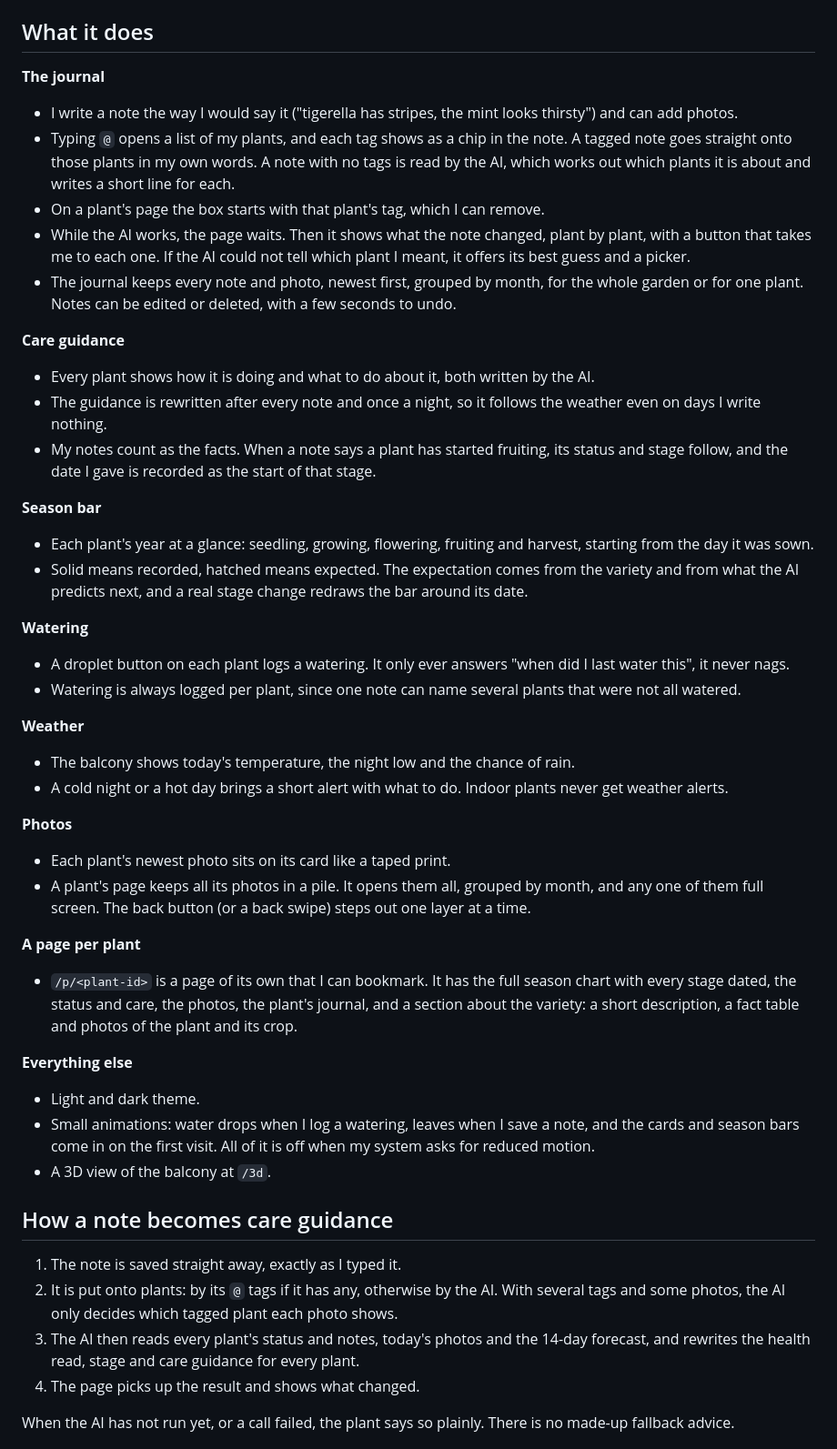
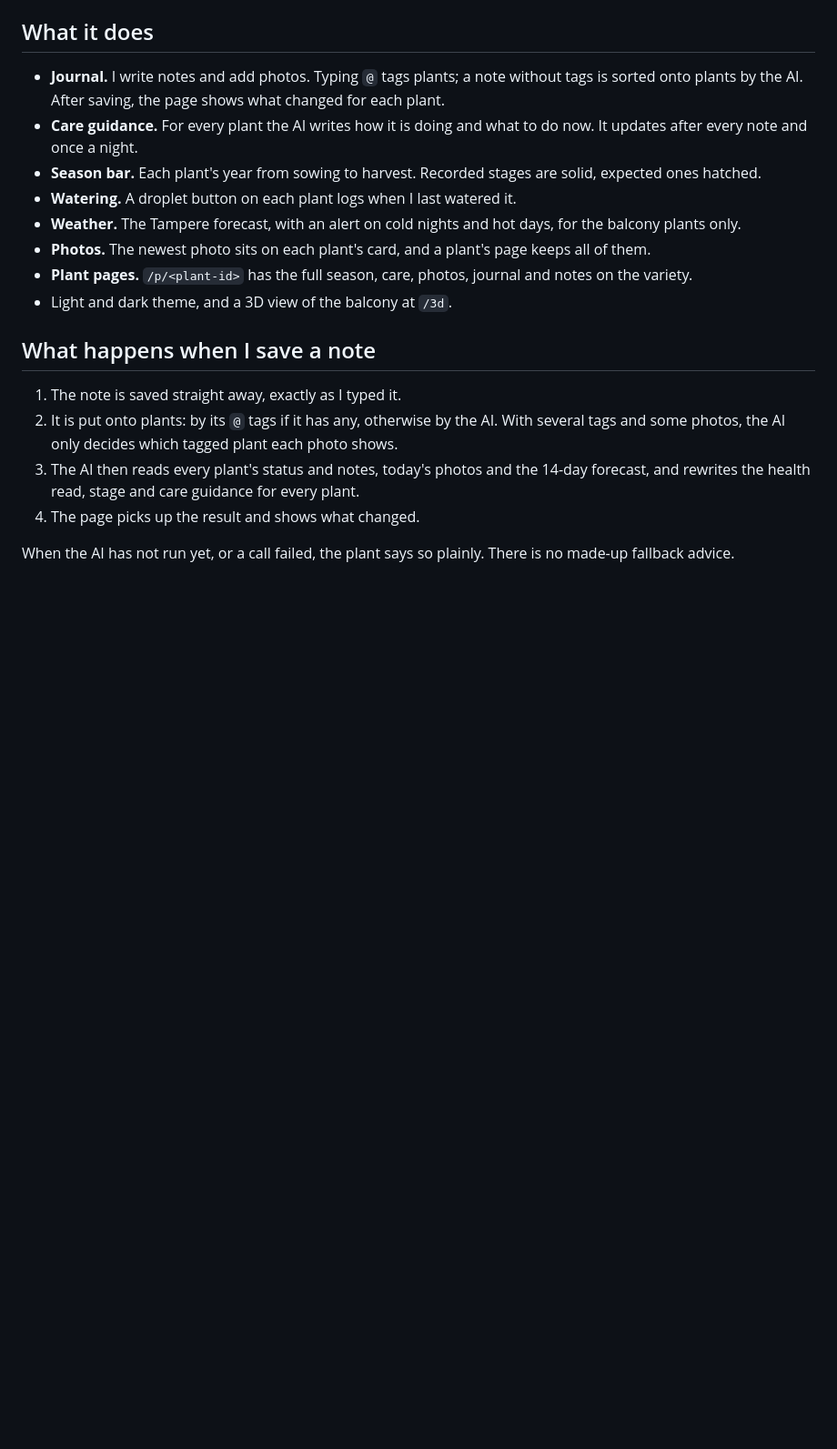
Before and after one commit to dara-nn/balcony-garden, a Markdown page: README.md, the part around one of its changes. Shown at 91% size. Rendered like a GitHub page; blank space fills up the shorter version.

Commit message:
Shorter readme, AI chart

```diff
--- a/README.md
+++ b/README.md
@@ -8,51 +8,16 @@ A personal tool, customized for my needs. I write short notes and take photos of
 
 ## What it does
 
-**The journal**
+- **Journal.** I write notes and add photos. Typing `@` tags plants; a note without tags is sorted onto plants by the AI. After saving, the page shows what changed for each plant.
+- **Care guidance.** For every plant the AI writes how it is doing and what to do now. It updates after every note and once a night.
+- **Season bar.** Each plant's year from sowing to harvest. Recorded stages are solid, expected ones hatched.
+- **Watering.** A droplet button on each plant logs when I last watered it.
+- **Weather.** The Tampere forecast, with an alert on cold nights and hot days, for the balcony plants only.
+- **Photos.** The newest photo sits on each plant's card, and a plant's page keeps all of them.
+- **Plant pages.** `/p/<plant-id>` has the full season, care, photos, journal and notes on the variety.
+- Light and dark theme, and a 3D view of the balcony at `/3d`.
 
-- I write a note the way I would say it ("tigerella has stripes, the mint looks thirsty") and can add photos.
-- Typing `@` opens a list of my plants, and each tag shows as a chip in the note. A tagged note goes straight onto those plants in my own words. A note with no tags is read by the AI, which works out which plants it is about and writes a short line for each.
-- On a plant's page the box starts with that plant's tag, which I can remove.
-- While the AI works, the page waits. Then it shows what the note changed, plant by plant, with a button that takes me to each one. If the AI could not tell which plant I meant, it offers its best guess and a picker.
-- The journal keeps every note and photo, newest first, grouped by month, for the whole garden or for one plant. Notes can be edited or deleted, with a few seconds to undo.
-
-**Care guidance**
-
-- Every plant shows how it is doing and what to do about it, both written by the AI.
-- The guidance is rewritten after every note and once a night, so it follows the weather even on days I write nothing.
-- My notes count as the facts. When a note says a plant has started fruiting, its status and stage follow, and the date I gave is recorded as the start of that stage.
-
-**Season bar**
-
-- Each plant's year at a glance: seedling, growing, flowering, fruiting and harvest, starting from the day it was sown.
-- Solid means recorded, hatched means expected. The expectation comes from the variety and from what the AI predicts next, and a real stage change redraws the bar around its date.
-
-**Watering**
-
-- A droplet button on each plant logs a watering. It only ever answers "when did I last water this", it never nags.
-- Watering is always logged per plant, since one note can name several plants that were not all watered.
-
-**Weather**
-
-- The balcony shows today's temperature, the night low and the chance of rain.
-- A cold night or a hot day brings a short alert with what to do. Indoor plants never get weather alerts.
-
-**Photos**
-
-- Each plant's newest photo sits on its card like a taped print.
-- A plant's page keeps all its photos in a pile. It opens them all, grouped by month, and any one of them full screen. The back button (or a back swipe) steps out one layer at a time.
-
-**A page per plant**
-
-- `/p/<plant-id>` is a page of its own that I can bookmark. It has the full season chart with every stage dated, the status and care, the photos, the plant's journal, and a section about the variety: a short description, a fact table and photos of the plant and its crop.
-
-**Everything else**
-
-- Light and dark theme.
-- Small animations: water drops when I log a watering, leaves when I save a note, and the cards and season bars come in on the first visit. All of it is off when my system asks for reduced motion.
-- A 3D view of the balcony at `/3d`.
-
-## How a note becomes care guidance
+## What happens when I save a note
 
 1. The note is saved straight away, exactly as I typed it.
 2. It is put onto plants: by its `@` tags if it has any, otherwise by the AI. With several tags and some photos, the AI only decides which tagged plant each photo shows.
```
Also changed, not shown: other parts of README.md (+17 -0 lines).
